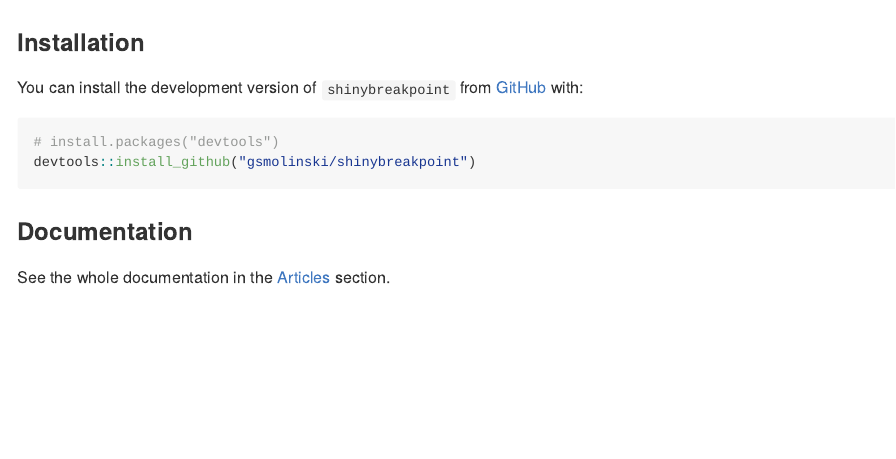
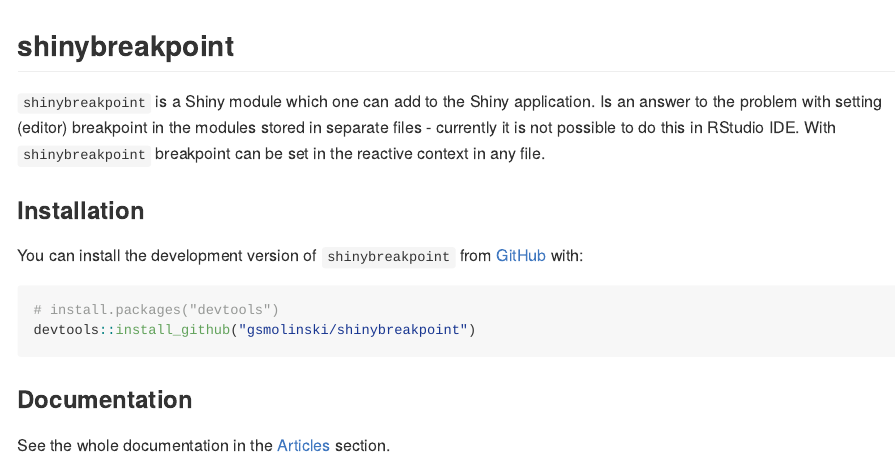
Before and after one commit to gsmolinski/shinybreakpoint, an R Markdown document (README.Rmd): the page in a window 1100 px wide, from its top. The pictures show the output file README.md that the author committed with the source, drawn offline in the style of GitHub; badge pictures from the web are left out.

Commit message:
readme updated

````diff
--- a/README.Rmd
+++ b/README.Rmd
@@ -12,11 +12,14 @@
   out.width = "100%"
 )
 ```
+## shinybreakpoint
 
 <!-- badges: start -->
 [![CRAN status](https://www.r-pkg.org/badges/version/shinybreakpoint)](https://CRAN.R-project.org/package=shinybreakpoint)
 [![Lifecycle: experimental](https://img.shields.io/badge/lifecycle-experimental-orange.svg)](https://lifecycle.r-lib.org/articles/stages.html#experimental)
 <!-- badges: end -->
+
+`shinybreakpoint` is a Shiny module which one can add to the Shiny application. Is an answer to the problem with setting (editor) breakpoint in the modules stored in separate files - currently it is not possible to do this in RStudio IDE. With `shinybreakpoint` breakpoint can be set in the reactive context in any file.
 
 ### Installation
 
````
Also changed, not shown: README.md.
